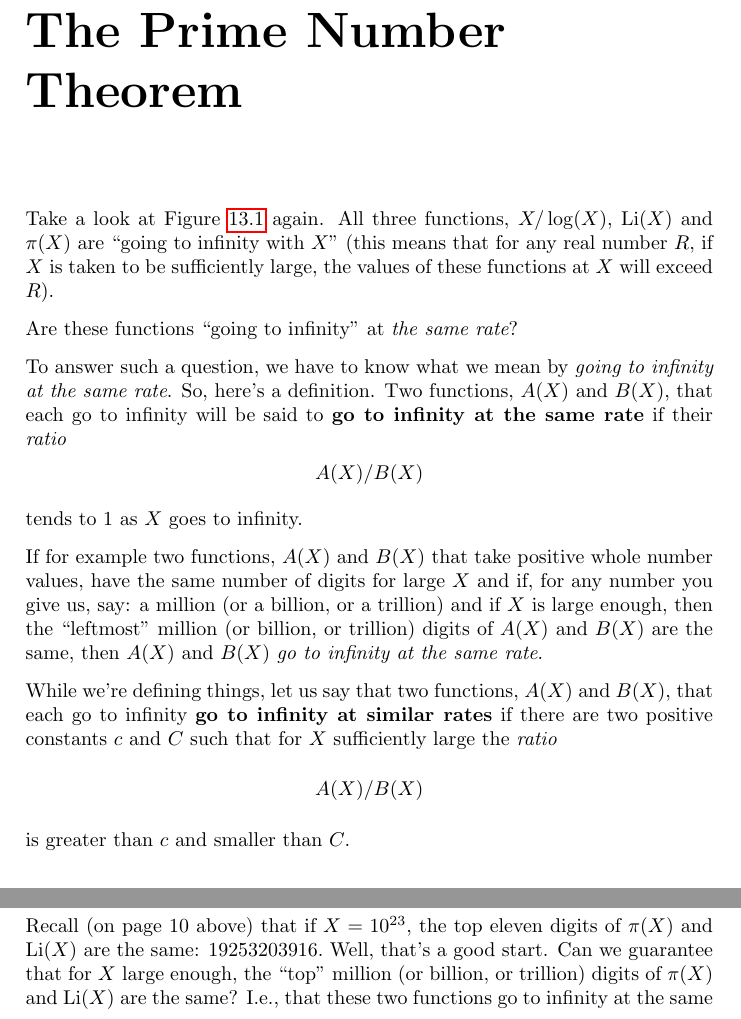
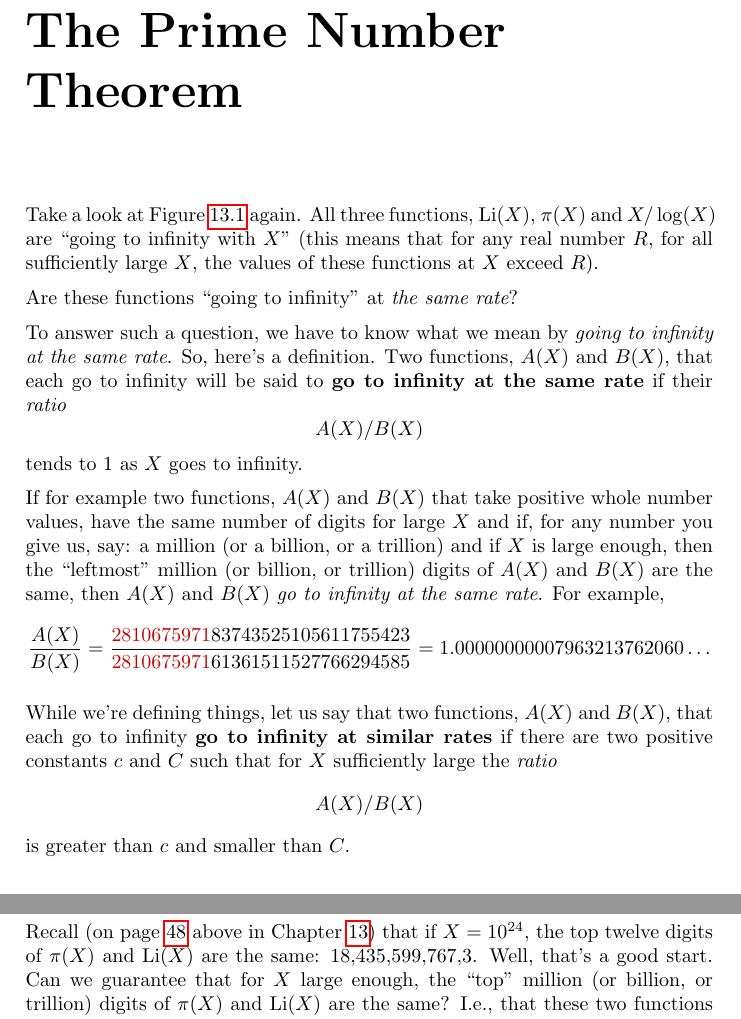
Before and after one commit to williamstein/rh, a LaTeX thesis (rh/rh.tex): two parts of pages 53 and 54 of 137, joined at a grey line, cut so that both start at the same text. Compiled offline with pdfLaTeX.

```diff
--- a/rh/rh.tex
+++ b/rh/rh.tex
@@ -1895,10 +1895,11 @@
 
 \chapter{The Prime Number Theorem\label{sec:pnt}}
 
-Take a look at Figure~\ref{fig:threeplots} again.  All three functions, $X/\log(X)$,
-$\Li(X)$ and $\pi(X)$ are ``going to infinity with $X$'' (this means
-that for any real number $R$, if $X$ is taken to be sufficiently
-large, the values of these functions at $X$ will exceed $R$).
+Take a look at Figure~\ref{fig:threeplots} again.
+All three functions, $\Li(X)$, $\pi(X)$ and $X/\log(X)$
+are ``going to infinity with $X$'' (this means
+that for any real number $R$, for all sufficiently large $X$,
+the values of these functions at $X$ exceed $R$).
 
 Are these functions ``going to infinity'' at {\it the same rate}?
 
@@ -1911,7 +1912,12 @@
 
 If for example  two functions, $A(X)$ and $B(X)$ that take positive whole number values, have the same number of digits for large $X$  and if,  for any
 number you give us, say: a million (or a billion, or a trillion) and if $X$ is large enough, then the
-``leftmost'' million (or billion, or trillion) digits of $A(X)$ and $B(X)$ are the same,  then  $A(X)$ and $B(X)$  {\it go to infinity at the same rate}.
+``leftmost'' million (or billion, or trillion) digits of $A(X)$ and $B(X)$ are the same,  then  $A(X)$ and $B(X)$  {\it go to infinity at the same rate}.  For example,
+$$
+\frac{A(X)}{B(X)} =
+\frac{{\color{dredcolor}2810675971}83743525105611755423}{{\color{dredcolor}2810675971}61361511527766294585}
+= 1.00000000007963213762060\ldots
+$$
 
 
 While we're defining things, let us say that two functions, $A(X)$
@@ -1949,11 +1955,11 @@
 is $1/\log^2(x)$.  So you must show that the ratio of
 $\int_2^X dx/\log^2(x)$ to $\Li(x)= \int_2^Xdx/\log(x)$
 tends to zero as~$x$ goes to infinity, and this is a good
-Calculus exercise.})
-
-
-Recall (on page 10 above)  that
-if $X = 10^{23}$, the top eleven digits of $\pi(X)$ and $\Li(X)$ are the same: $19253203916.$ Well, that's a good start. Can we guarantee that for  $X$ large enough, the ``top'' million (or billion, or trillion) digits of $\pi(X)$ and $\Li(X)$ are the same? I.e., that these two functions go to infinity at the same rate?
+Calculus exercise.}).
+
+
+Recall (on page~\pageref{pili_vals} above in Chapter~\ref{sec:rh1})  that
+if $X = 10^{24}$, the top twelve digits of $\pi(X)$ and $\Li(X)$ are the same: $18{,}435{,}599{,}767{,}3$. Well, that's a good start. Can we guarantee that for  $X$ large enough, the ``top'' million (or billion, or trillion) digits of $\pi(X)$ and $\Li(X)$ are the same? I.e., that these two functions go to infinity at the same rate?
 
 The \RH{}, as we have just formulated it, would tell us
 that the {\it difference} between $\Li(X)$ and $\pi(X)$ is pretty small
```
Also changed, not shown: rh/rh.tex (2 more changed lines), 3 other files.
